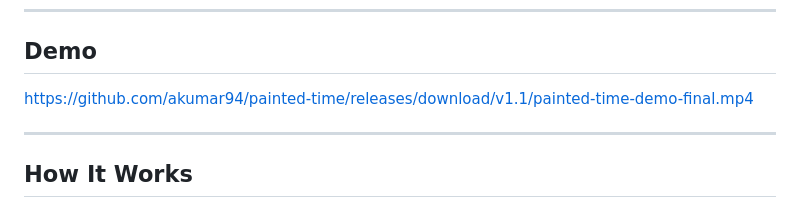
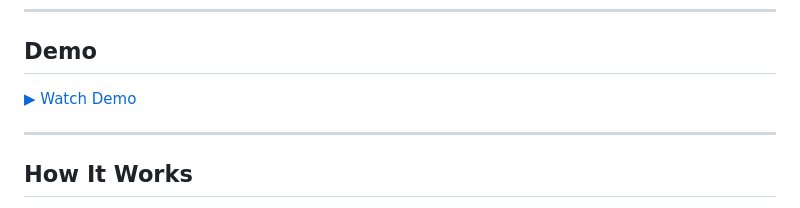
Before and after one commit to akumar94/painted-time, a Markdown page: README.md, the part around the change. Rendered like a GitHub page.

```diff
--- a/README.md
+++ b/README.md
@@ -10,7 +10,7 @@ The first painting is Canaletto's *Entrance to the Grand Canal, Venice* (c. 1730
 
 ## Demo
 
-https://github.com/akumar94/painted-time/releases/download/v1.1/painted-time-demo-final.mp4
+[▶ Watch Demo](https://github.com/akumar94/painted-time/releases/tag/v1.1)
 
 ---
 
```
